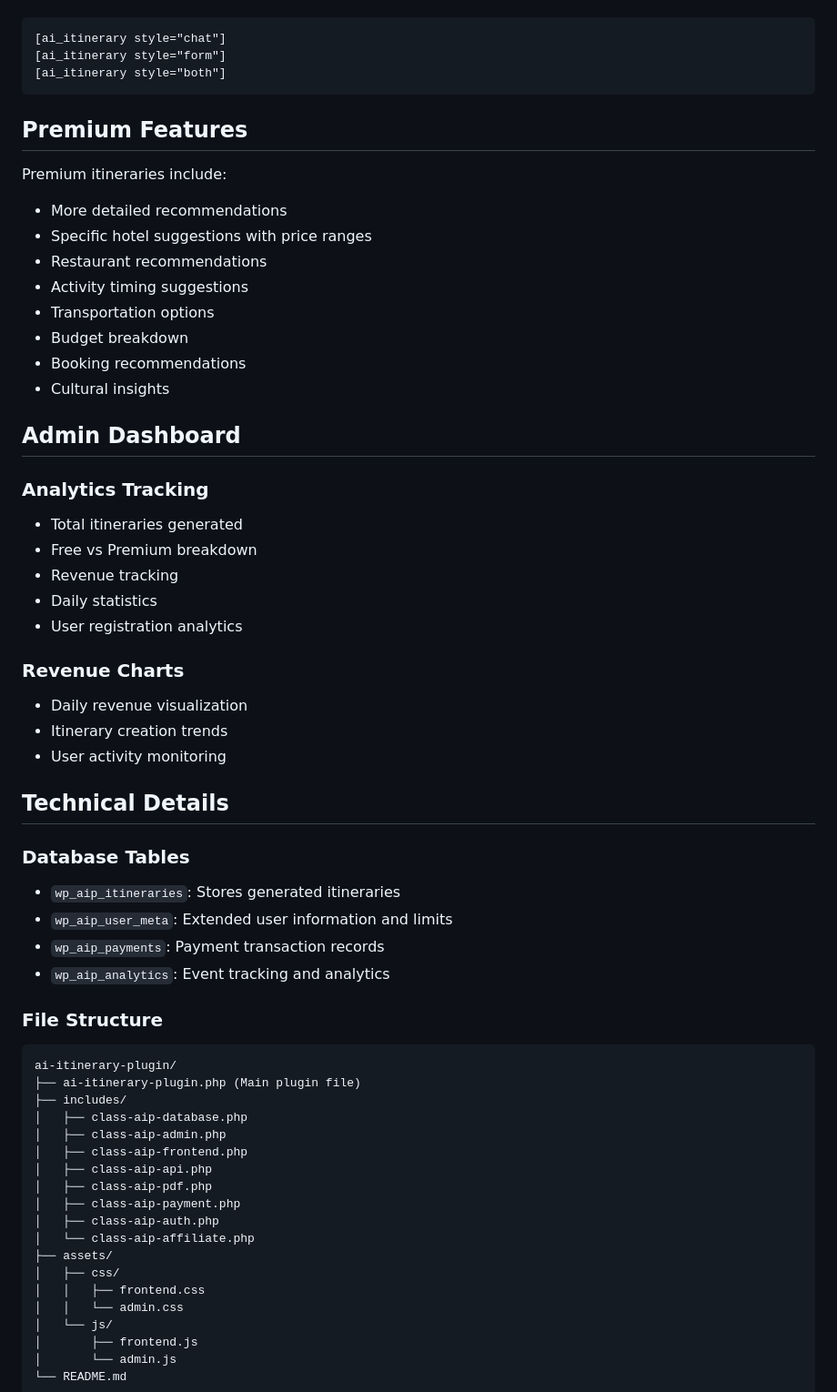
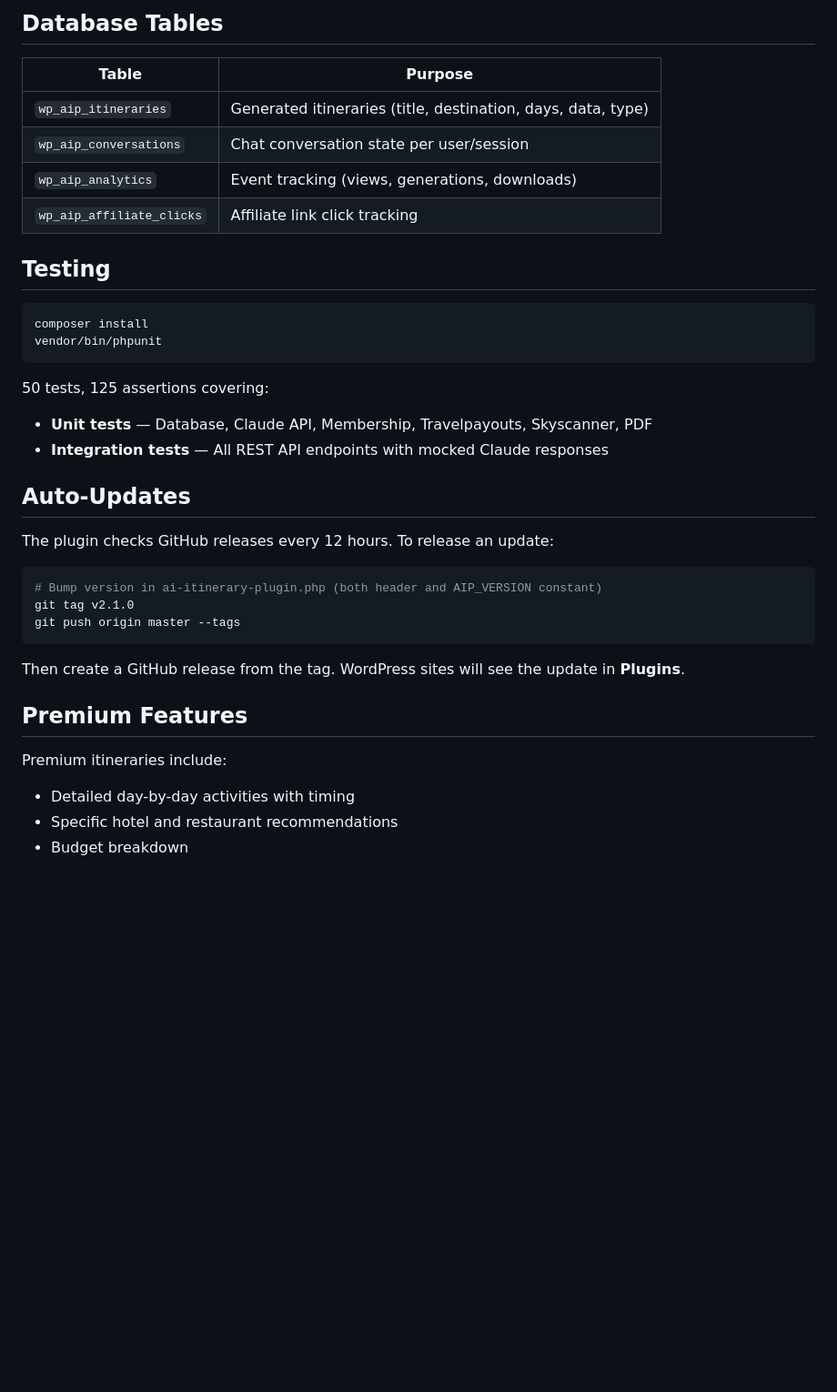
Before and after one commit to sherazp995/ai-itinerary-plugin, a Markdown page: README.md, the part around one of its changes. Shown at 91% size. Drawn GitHub-style; blank space fills up the shorter version.

````diff
--- a/README.md
+++ b/README.md
@@ -107,63 +121,38 @@ Optional attributes:
+## Database Tables
+
+| Table | Purpose |
+|-------|---------|
+| `wp_aip_itineraries` | Generated itineraries (title, destination, days, data, type) |
+| `wp_aip_conversations` | Chat conversation state per user/session |
+| `wp_aip_analytics` | Event tracking (views, generations, downloads) |
+| `wp_aip_affiliate_clicks` | Affiliate link click tracking |
+
+## Testing
+
+```bash
+composer install
+vendor/bin/phpunit
 ```
-[ai_itinerary style="chat"]
-[ai_itinerary style="form"]
-[ai_itinerary style="both"]
+
+50 tests, 125 assertions covering:
+- **Unit tests** — Database, Claude API, Membership, Travelpayouts, Skyscanner, PDF
+- **Integration tests** — All REST API endpoints with mocked Claude responses
+
+## Auto-Updates
+
+The plugin checks GitHub releases every 12 hours. To release an update:
+
+```bash
+# Bump version in ai-itinerary-plugin.php (both header and AIP_VERSION constant)
+git tag v2.1.0
+git push origin master --tags
 ```
+
+Then create a GitHub release from the tag. WordPress sites will see the update in **Plugins**.
 
 ## Premium Features
 
 Premium itineraries include:
-- More detailed recommendations
-- Specific hotel suggestions with price ranges
-- Restaurant recommendations
-- Activity timing suggestions
-- Transportation options
+- Detailed day-by-day activities with timing
+- Specific hotel and restaurant recommendations
 - Budget breakdown
-- Booking recommendations
-- Cultural insights
-
-## Admin Dashboard
-
-### Analytics Tracking
-- Total itineraries generated
-- Free vs Premium breakdown
-- Revenue tracking
-- Daily statistics
-- User registration analytics
-
-### Revenue Charts
-- Daily revenue visualization
-- Itinerary creation trends
-- User activity monitoring
-
-## Technical Details
-
-### Database Tables
-- `wp_aip_itineraries`: Stores generated itineraries
-- `wp_aip_user_meta`: Extended user information and limits
-- `wp_aip_payments`: Payment transaction records
-- `wp_aip_analytics`: Event tracking and analytics
-
-### File Structure
-```
-ai-itinerary-plugin/
-├── ai-itinerary-plugin.php (Main plugin file)
-├── includes/
-│   ├── class-aip-database.php
-│   ├── class-aip-admin.php
-│   ├── class-aip-frontend.php
-│   ├── class-aip-api.php
-│   ├── class-aip-pdf.php
-│   ├── class-aip-payment.php
-│   ├── class-aip-auth.php
-│   └── class-aip-affiliate.php
-├── assets/
-│   ├── css/
-│   │   ├── frontend.css
-│   │   └── admin.css
-│   └── js/
-│       ├── frontend.js
-│       └── admin.js
-└── README.md
-```
-
````
Also changed, not shown: other parts of README.md (+122 -140 lines).
